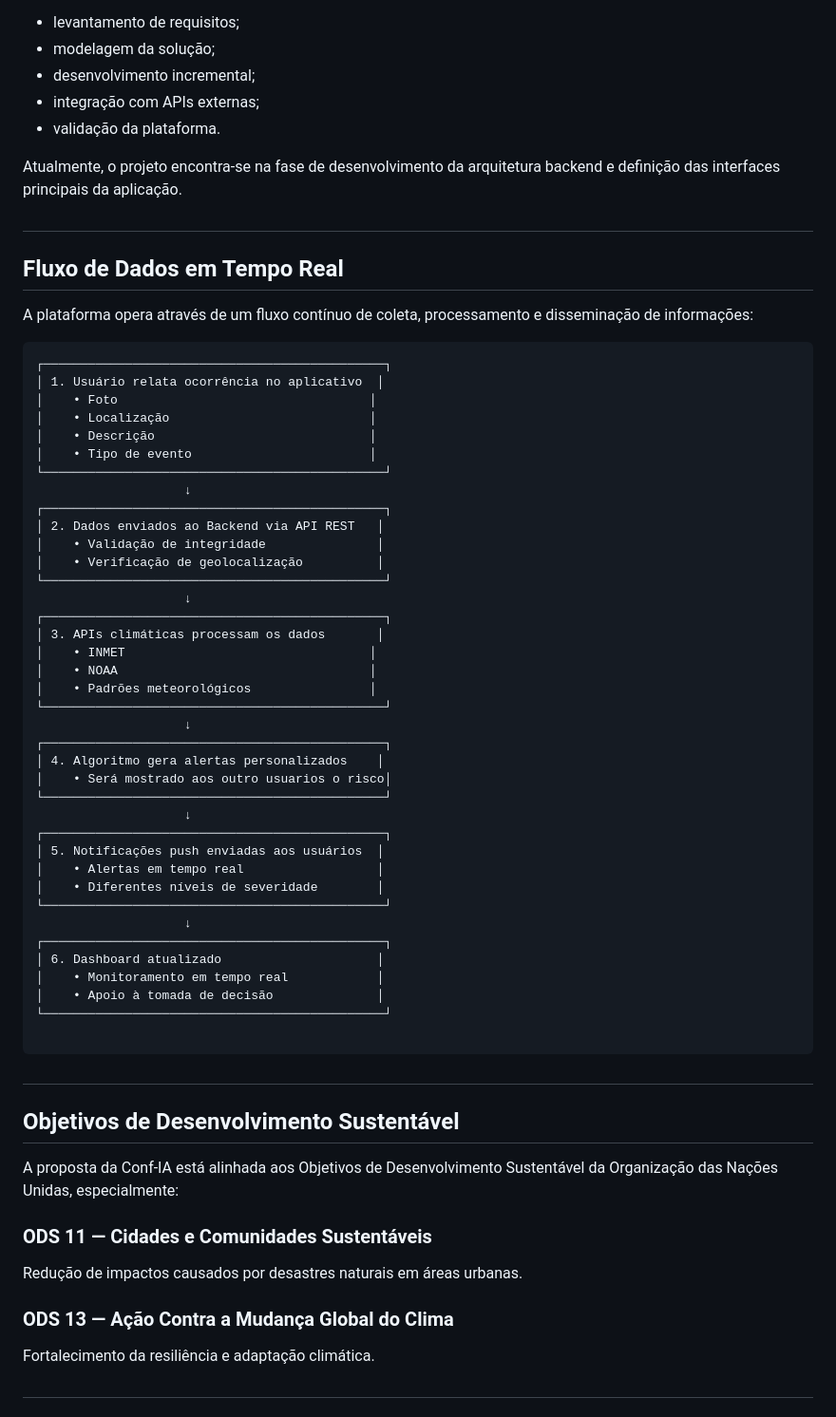
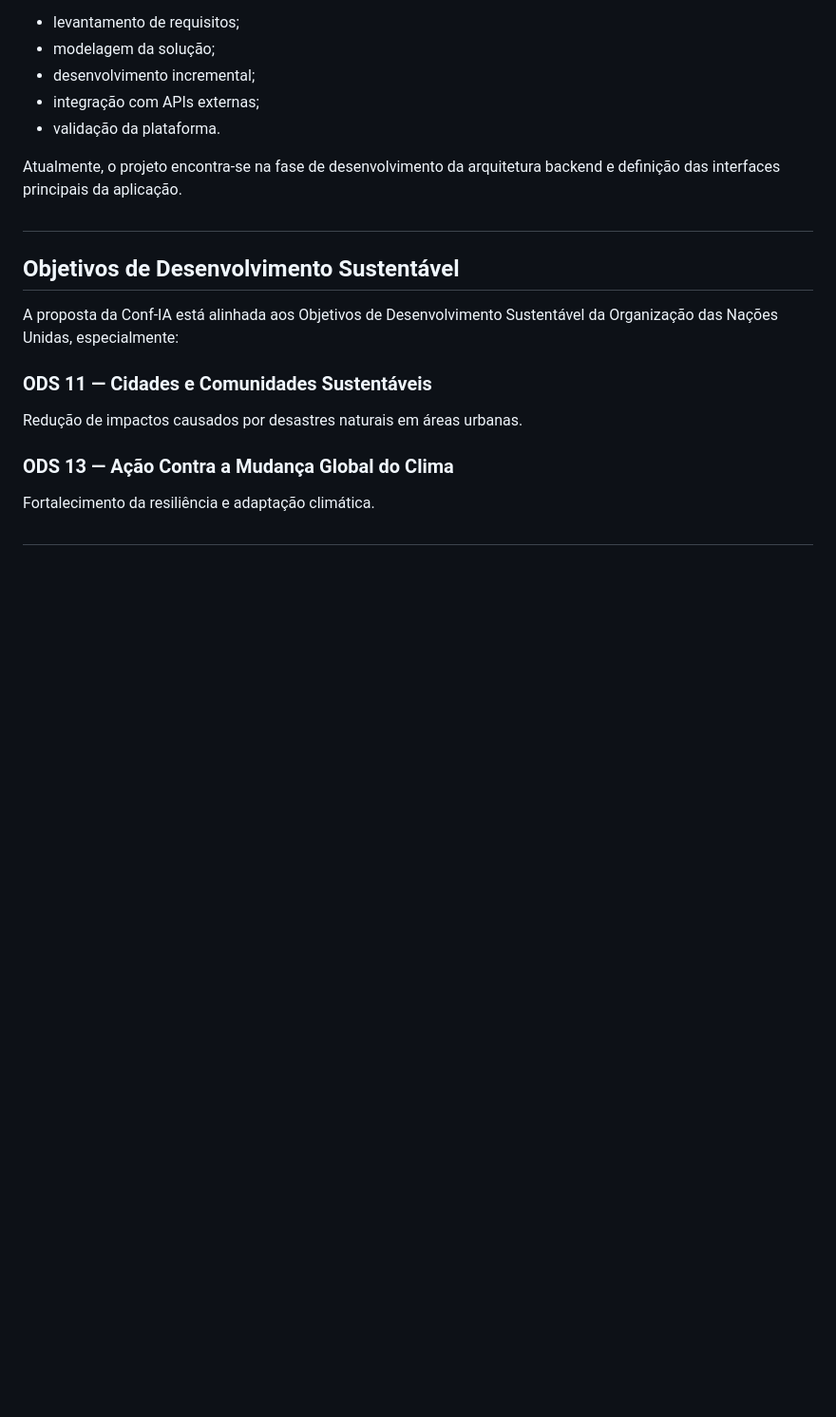
Before and after one commit to DaniloSsoares/Conf-IA-, a Markdown page: README.md, the part around the change. Shown at 95% size. GitHub-like rendering; blank space fills up the shorter version.

Commit message:
correção README

````diff
--- a/README.md
+++ b/README.md
@@ -111,51 +111,6 @@ Atualmente, o projeto encontra-se na fase de desenvolvimento da arquitetura back
 
 #
 
-## Fluxo de Dados em Tempo Real
-
-A plataforma opera através de um fluxo contínuo de coleta, processamento e disseminação de informações:
-
-```text
-┌──────────────────────────────────────────────┐
-│ 1. Usuário relata ocorrência no aplicativo  │
-│    • Foto                                  │
-│    • Localização                           │
-│    • Descrição                             │
-│    • Tipo de evento                        │
-└──────────────────────────────────────────────┘
-                    ↓
-┌──────────────────────────────────────────────┐
-│ 2. Dados enviados ao Backend via API REST   │
-│    • Validação de integridade               │
-│    • Verificação de geolocalização          │
-└──────────────────────────────────────────────┘
-                    ↓
-┌──────────────────────────────────────────────┐
-│ 3. APIs climáticas processam os dados       │
-│    • INMET                                 │
-│    • NOAA                                  │
-│    • Padrões meteorológicos                │
-└──────────────────────────────────────────────┘
-                    ↓
-┌──────────────────────────────────────────────┐
-│ 4. Algoritmo gera alertas personalizados    │
-│    • Será mostrado aos outro usuarios o risco│
-└──────────────────────────────────────────────┘
-                    ↓
-┌──────────────────────────────────────────────┐
-│ 5. Notificações push enviadas aos usuários  │
-│    • Alertas em tempo real                  │
-│    • Diferentes níveis de severidade        │
-└──────────────────────────────────────────────┘
-                    ↓
-┌──────────────────────────────────────────────┐
-│ 6. Dashboard atualizado                     │
-│    • Monitoramento em tempo real            │
-│    • Apoio à tomada de decisão              │
-└──────────────────────────────────────────────┘
-
-```
-#
 
 ## Objetivos de Desenvolvimento Sustentável
 
````
